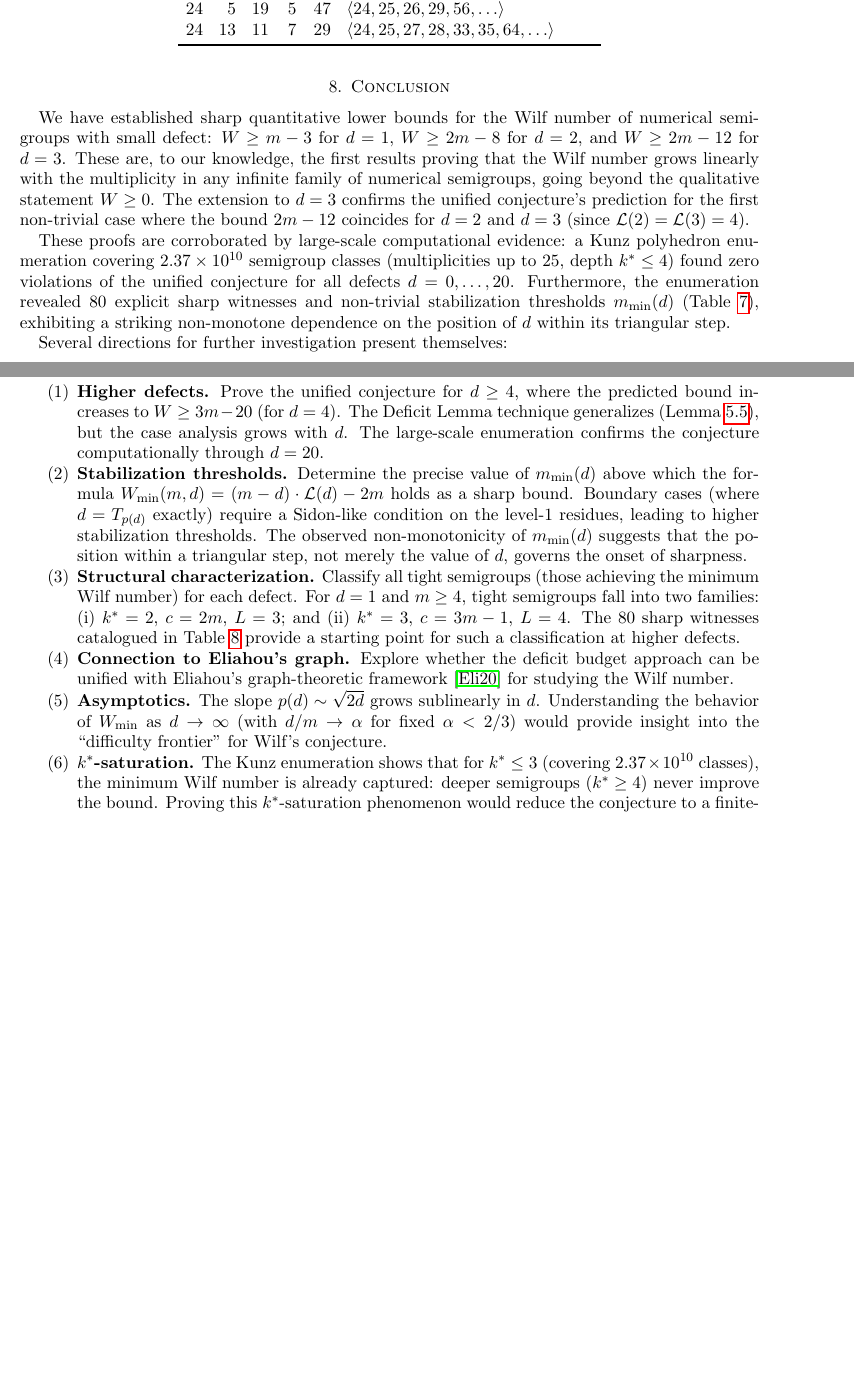
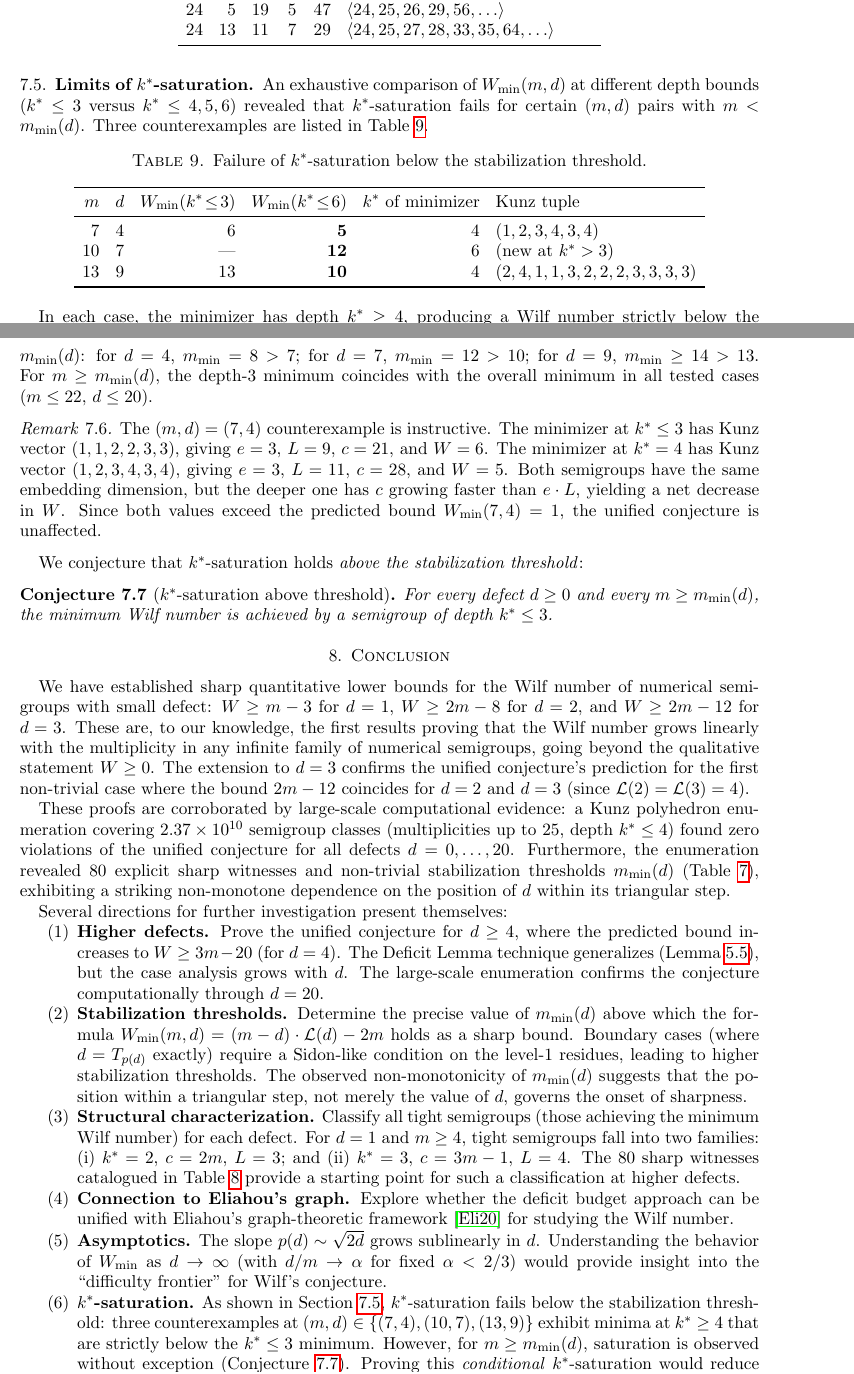
Before and after one commit to aciderix/Graph-Systems-Exploration, a LaTeX paper (numerical_semigroups/wilf_paper.tex): two parts of pages 16 and 17 of 18, joined at a grey line, cut so that both start at the same text, the shorter picture padded with empty space. Compiled offline with pdfLaTeX.

Commit message:
Correct k*-saturation claim: fails below m_min(d), add 3 counterexamples
The paper previously stated that k*-saturation (minimum W captured at
k*<=3) held universally. Systematic enumeration at k*<=6 revealed three
counterexamples: (m,d) = (7,4), (10,7), (13,9), all occurring below the
stabilization threshold m_min(d).

Changes to wilf_paper.tex:
- Section 6: qualify saturation claim with "above m_min(d)" and reference
  the new counterexamples
- New Section 6.8 (Limits of k*-saturation): table of 3 counterexamples,
  detailed analysis of the (7,4) case, and a refined conjecture stating
  saturation holds conditionally for m >= m_min(d)
- Conclusion: rewrite k*-saturation research direction to reflect the
  counterexamples and the conditional nature of the conjecture

No changes to Theorems A/B/C or the unified conjecture (unaffected).

https://claude.ai/code/session_01Kdvzy1HwtunwFAo4WT6Hrw

```diff
--- a/numerical_semigroups/wilf_paper.tex
+++ b/numerical_semigroups/wilf_paper.tex
@@ -1406,6 +1409,55 @@ $m$ & $d$ & $e$ & $L$ & $W$ & Generators \\
 \end{tabular}
 \end{table}
 
+\subsection{Limits of $k^*$-saturation}\label{sec:sat-break}
+
+An exhaustive comparison of $W_{\min}(m,d)$ at different depth bounds
+($k^* \le 3$ versus $k^* \le 4, 5, 6$) revealed that $k^*$-saturation
+fails for certain $(m,d)$ pairs with $m < m_{\min}(d)$.
+Three counterexamples are listed in Table~\ref{tab:sat-break}.
+
+\begin{table}[ht]
+\centering
+\caption{Failure of $k^*$-saturation below the stabilization threshold.}\label{tab:sat-break}
+\begin{tabular}{rrrrrl}
+\toprule
+$m$ & $d$ & $W_{\min}(k^*\!\le\!3)$ & $W_{\min}(k^*\!\le\!6)$ & $k^*$ of minimizer & Kunz tuple \\
+\midrule
+ 7 & 4 & 6 & \textbf{5} & 4 & $(1,2,3,4,3,4)$ \\
+10 & 7 & --- & \textbf{12} & 6 & (new at $k^*>3$) \\
+13 & 9 & 13 & \textbf{10} & 4 & $(2,4,1,1,3,2,2,2,3,3,3,3)$ \\
+\bottomrule
+\end{tabular}
+\end{table}
+
+In each case, the minimizer has depth~$k^* \ge 4$, producing a Wilf number
+strictly below the minimum achievable at~$k^* \le 3$.
+Crucially, all three breaks occur \emph{below} the stabilization threshold
+$m_{\min}(d)$: for $d = 4$, $m_{\min} = 8 > 7$; for $d = 7$,
+$m_{\min} = 12 > 10$; for $d = 9$, $m_{\min} \ge 14 > 13$.
+For $m \ge m_{\min}(d)$, the depth-$3$ minimum coincides with the overall
+minimum in all tested cases ($m \le 22$, $d \le 20$).
+
+\begin{remark}
+The $(m,d) = (7,4)$ counterexample is instructive.
+The minimizer at $k^* \le 3$ has Kunz vector $(1,1,2,2,3,3)$,
+giving $e = 3$, $L = 9$, $c = 21$, and $W = 6$.
+The minimizer at $k^* = 4$ has Kunz vector $(1,2,3,4,3,4)$,
+giving $e = 3$, $L = 11$, $c = 28$, and $W = 5$.
+Both semigroups have the same embedding dimension,
+but the deeper one has $c$ growing faster than $e \cdot L$,
+yielding a net decrease in~$W$.
+Since both values exceed the predicted bound $W_{\min}(7,4) = 1$,
+the unified conjecture is unaffected.
+\end{remark}
+
+We conjecture that $k^*$-saturation holds \emph{above the stabilization threshold}:
+
+\begin{conjecture}[$k^*$-saturation above threshold]\label{conj:sat}
+For every defect $d \ge 0$ and every $m \ge m_{\min}(d)$,
+the minimum Wilf number is achieved by a semigroup of depth~$k^* \le 3$.
+\end{conjecture}
+
 %% ====================================================================
 \section{Conclusion}\label{sec:conclusion}
 %% ====================================================================
@@ -1469,8 +1521,7 @@ Several directions for further investigation present themselves:
     into the ``difficulty frontier'' for Wilf's conjecture.
 
   \item \textbf{$k^*$-saturation.}
-    The Kunz enumeration shows that for $k^* \le 3$ (covering
-    $2.37 \times 10^{10}$ classes), the minimum Wilf number is already
-    captured: deeper semigroups ($k^* \ge 4$) never improve the bound.
-    Proving this $k^*$-saturation phenomenon would reduce the conjecture
-    to a finite-depth verification for each defect.
+    As shown in Section~\ref{sec:sat-break}, $k^*$-saturation fails
+    below the stabilization threshold: three counterexamples at
+    $(m,d) \in \{(7,4), (10,7), (13,9)\}$ exhibit minima at $k^* \ge 4$
+    that are strictly below the $k^* \le 3$ minimum.
```
Also changed, not shown: numerical_semigroups/wilf_paper.tex (12 more changed lines).
